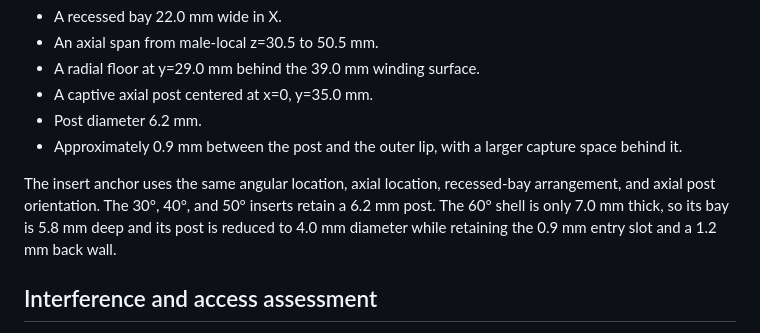
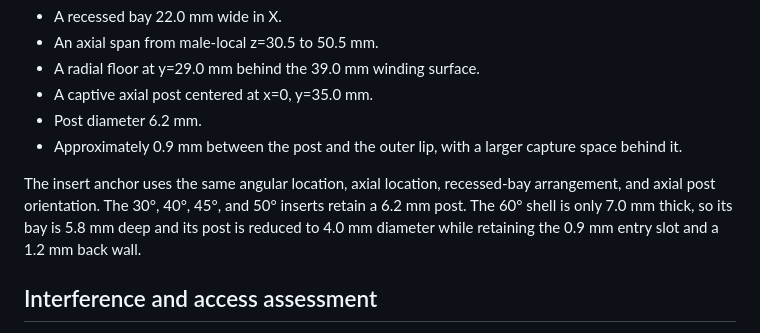
Before and after one commit to kwlyon/physics-demos, a Markdown page: torque-spool-demo/DIMENSIONAL_INSPECTION.md, the part around the change. Rendered like a GitHub page.

Commit message:
Document 45 degree anchor post

```diff
--- a/torque-spool-demo/DIMENSIONAL_INSPECTION.md
+++ b/torque-spool-demo/DIMENSIONAL_INSPECTION.md
@@ -32,7 +32,7 @@ The anchor is on the +Y side of the male winding cylinder. It is not a simple ho
 - Post diameter 6.2 mm.
 - Approximately 0.9 mm between the post and the outer lip, with a larger capture space behind it.
 
-The insert anchor uses the same angular location, axial location, recessed-bay arrangement, and axial post orientation. The 30°, 40°, and 50° inserts retain a 6.2 mm post. The 60° shell is only 7.0 mm thick, so its bay is 5.8 mm deep and its post is reduced to 4.0 mm diameter while retaining the 0.9 mm entry slot and a 1.2 mm back wall.
+The insert anchor uses the same angular location, axial location, recessed-bay arrangement, and axial post orientation. The 30°, 40°, 45°, and 50° inserts retain a 6.2 mm post. The 60° shell is only 7.0 mm thick, so its bay is 5.8 mm deep and its post is reduced to 4.0 mm diameter while retaining the 0.9 mm entry slot and a 1.2 mm back wall.
 
 ## Interference and access assessment
 
```
